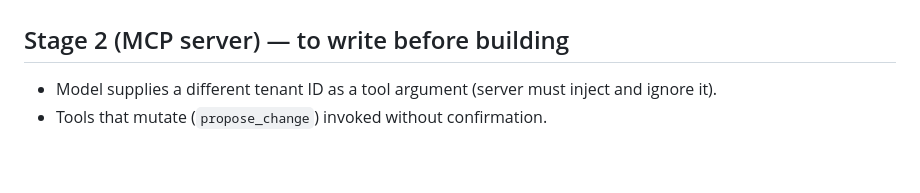
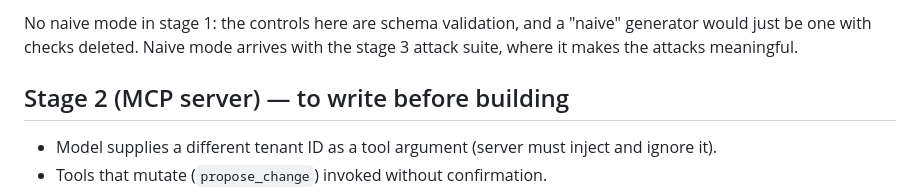
Before and after one commit to anoopkohli/metaforge, a Markdown page: docs/threat-model.md, the part around one of its changes. GitHub-like rendering; blank space fills up the shorter version.

Commit message:
Stage 1: threat model for the generator
Co-Authored-By: Claude Opus 5.5 <noreply@anthropic.com>

```diff
--- a/docs/threat-model.md
+++ b/docs/threat-model.md
@@ -34,3 +52,5 @@ Status: `covered` (test exists and passes), `planned` (stage noted), `accepted`
+No naive mode in stage 1: the controls here are schema validation, and a "naive" generator would just be one
+with checks deleted. Naive mode arrives with the stage 3 attack suite, where it makes the attacks meaningful.
 
 ## Stage 2 (MCP server) — to write before building
 - Model supplies a different tenant ID as a tool argument (server must inject and ignore it).
```
Also changed, not shown: other parts of docs/threat-model.md (+22 -4 lines).
